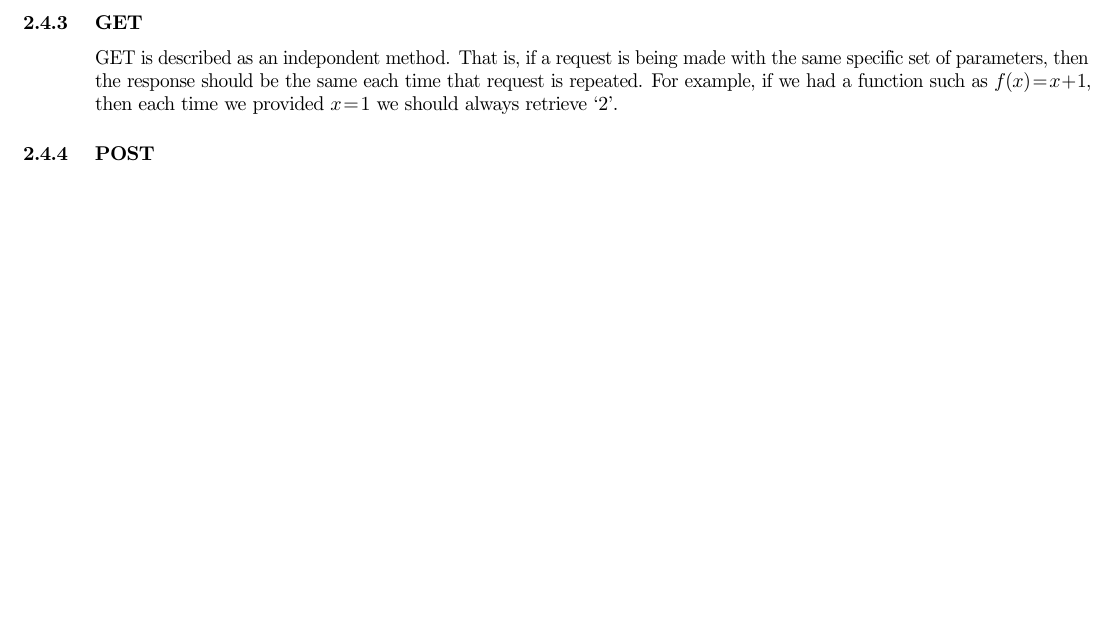
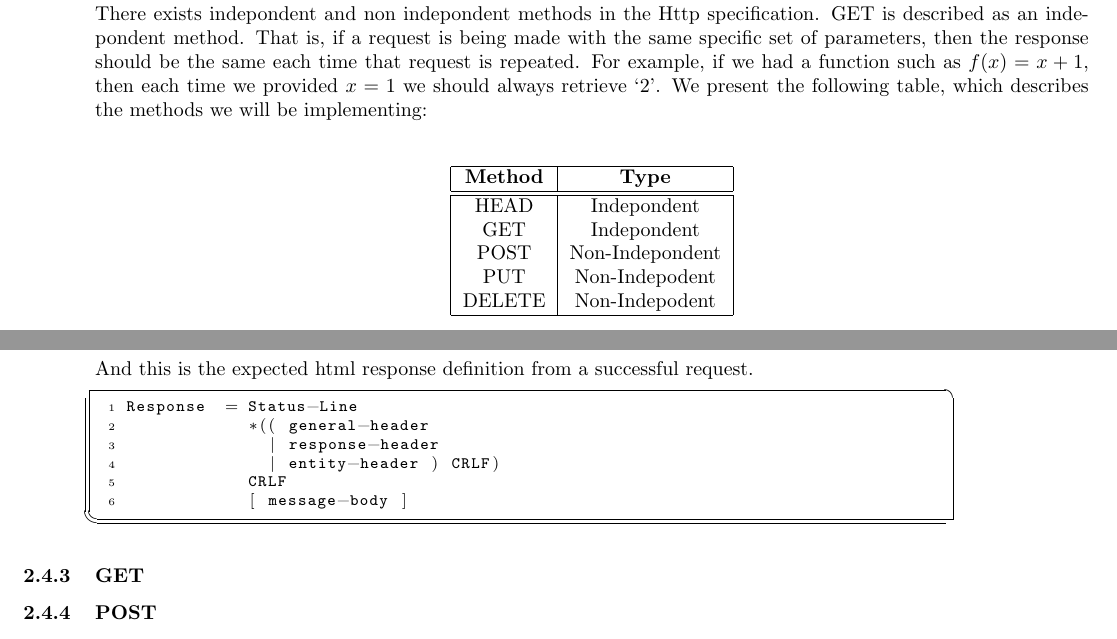
Before and after one commit to psyomn/ash, a LaTeX document (doc/core.tex, which reads doc/chapter1.tex, doc/src/misc/http-response.txt): part of page 5 of 7 before the commit and two parts of pages 4 and 5 of 7 after it, the two joined at a grey line, cut at the place of the change, the shorter picture padded with empty space. Compiled offline with pdfLaTeX.

Commit message:
Minor changes.

```diff
--- a/doc/chapter1.tex
+++ b/doc/chapter1.tex
@@ -43,6 +43,26 @@ small subset of the specification for this case study.
 
 The Http version we are concerned with is \textbf{1.1}.
 
+There exists indepondent and non indepondent methods in the Http specification.
+GET is described as an indepondent method. That is, if a request is being made
+with the same specific set of parameters, then the response should be the same
+each time that request is repeated. For example, if we had a function such as
+$ f(x) = x + 1 $, then each time we provided $ x = 1 $ we should always retrieve
+`2'. We present the following table, which describes the methods we will be
+implementing:
+\\
+\begin{center}
+\begin{tabular}{| c | c |}
+\hline
+\textbf{Method} & \textbf{Type} \\ \hline \hline
+HEAD   & Indepondent \\
+GET    & Indepondent \\
+POST   & Non-Indepondent \\
+PUT    & Non-Indepodent \\
+DELETE & Non-Indepodent \\
+\hline
+\end{tabular}
+\end{center}
 \subsubsection{HEAD}
 This Http method requests the header fields of an html document. The message
 body is not to be retrieved. Here is an example of what http headers look like.
@@ -52,12 +72,10 @@ The definition is taken straight out of the manual:
 Here is a more practical example. These headers are retrieved from \textit{www.google.com}:
 \lstinputlisting[language=html]{./src/misc/html-header.txt}
 
+And this is the expected html response definition from a successful request.
+\lstinputlisting[language=html]{./src/misc/http-response.txt}
+
 \subsubsection{GET}
-GET is described as an indepondent method. That is, if a request is being made
-with the same specific set of parameters, then the response should be the same
-each time that request is repeated. For example, if we had a function such as
-$ f(x) = x + 1 $, then each time we provided $ x = 1 $ we should always retrieve
-`2'.
 
 \subsubsection{POST}
 We must add more stuff here.
--- a/doc/core.tex
+++ b/doc/core.tex
@@ -19,7 +19,7 @@
 \usepackage{titlesec}
 \usepackage{titletoc}
 \usepackage{xcolor}
-\usepackage{savetrees}
+% \usepackage{savetrees}
 \usepackage{cite}
 
 % COLOR DEFINITIONS
--- /dev/null
+++ b/doc/src/misc/http-response.txt
@@ -0,0 +1,6 @@
+Response  = Status-Line
+            *(( general-header
+              | response-header
+              | entity-header ) CRLF)
+            CRLF
+            [ message-body ]
```
Also changed, not shown: doc/chapter2.tex (+1 -0 lines), doc/chapter1.tex (2 more changed lines), 1 other file.
